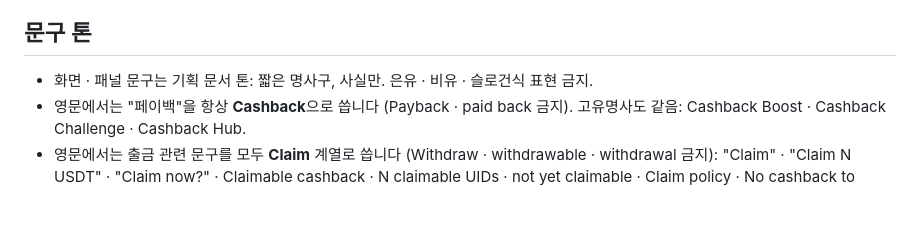
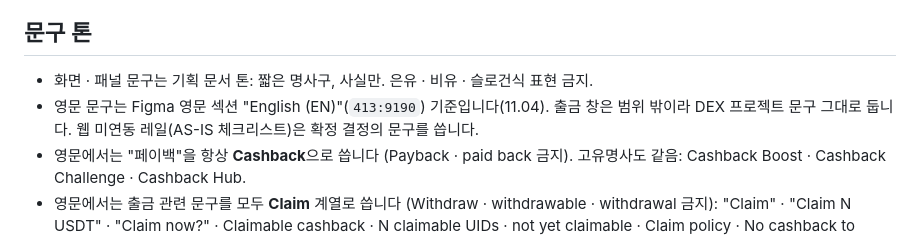
Before and after one commit to W-Traveler/tethermax-main-proto, a Markdown page: CLAUDE.md, the part around the change. Drawn GitHub-style; blank space fills up the shorter version.

Commit message:
CLAUDE.md: 영문 문구 기준(Figma EN 섹션) · 출금 창 범위 밖 명시
문서 반영: 없음

Co-Authored-By: Claude Opus 5.5 <noreply@anthropic.com>
Claude-Session: https://claude.ai/code/session_01SXYzvW3W7uuzEAjvuA54Hy

```diff
--- a/CLAUDE.md
+++ b/CLAUDE.md
@@ -96,6 +96,7 @@
 ## 문구 톤
 
 - 화면 · 패널 문구는 기획 문서 톤: 짧은 명사구, 사실만. 은유 · 비유 · 슬로건식 표현 금지.
+- 영문 문구는 Figma 영문 섹션 "English (EN)"(`413:9190`) 기준입니다(11.04). 출금 창은 범위 밖이라 DEX 프로젝트 문구 그대로 둡니다. 웹 미연동 레일(AS-IS 체크리스트)은 확정 결정의 문구를 씁니다.
 - 영문에서는 "페이백"을 항상 **Cashback**으로 씁니다 (Payback · paid back 금지). 고유명사도 같음: Cashback Boost · Cashback Challenge · Cashback Hub.
 - 영문에서는 출금 관련 문구를 모두 **Claim** 계열로 씁니다 (Withdraw · withdrawable · withdrawal 금지): "Claim" · "Claim N USDT" · "Claim now?" · Claimable cashback · N claimable UIDs · not yet claimable · Claim policy · No cashback to claim yet. 국문은 "출금" 그대로 (11.02).
 - Figma나 PRD에 없는 규칙(폭 구간, 수치 등)을 설명 문구로만 추가하지 않습니다. 필요하면 먼저 요청자에게 묻고, 넣는다면 Figma 화면 케이스와 PRD를 함께 맞춥니다.
```
